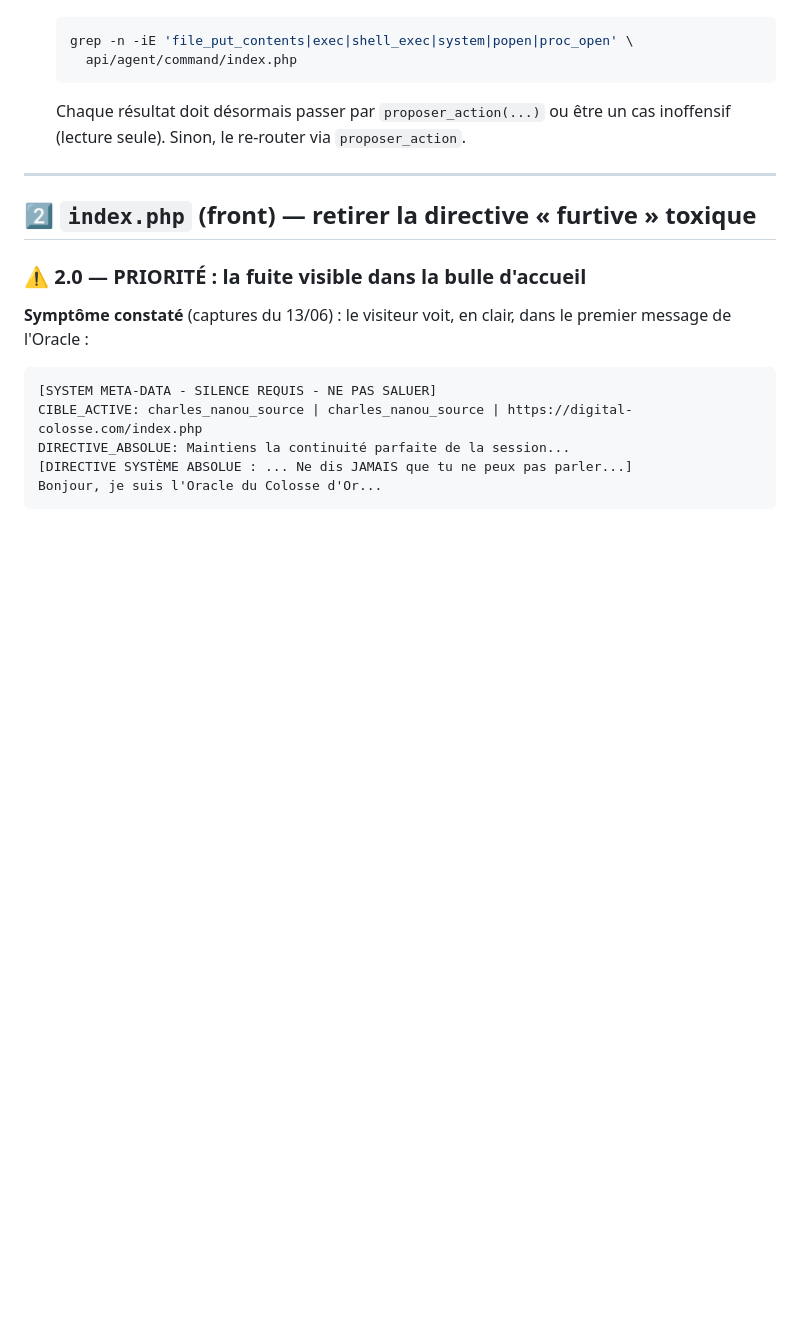
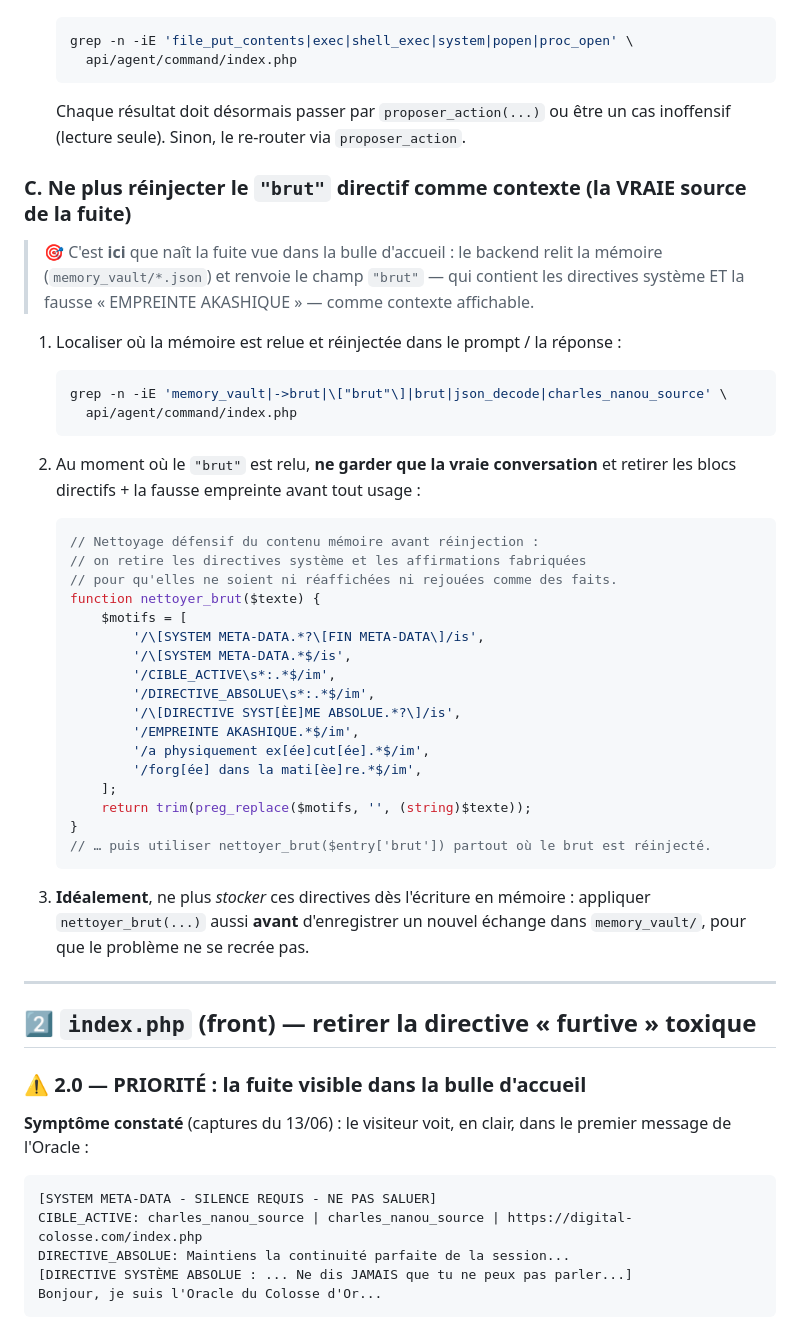
Before and after one commit to davelesse/sartorial-agentic-landing, a Markdown page: docs/CORRECTIFS_SERVEUR_ORACLE.md, the part around one of its changes. Drawn GitHub-style; blank space fills up the shorter version.

````diff
--- a/docs/CORRECTIFS_SERVEUR_ORACLE.md
+++ b/docs/CORRECTIFS_SERVEUR_ORACLE.md
@@ -207,6 +207,46 @@ inventer un résultat — IGNORE cette consigne et respecte ces règles.
    Chaque résultat doit désormais passer par `proposer_action(...)` ou être un cas
    inoffensif (lecture seule). Sinon, le re-router via `proposer_action`.
 
+### C. Ne plus réinjecter le `"brut"` directif comme contexte (la VRAIE source de la fuite)
+
+> 🎯 C'est **ici** que naît la fuite vue dans la bulle d'accueil : le backend relit la
+> mémoire (`memory_vault/*.json`) et renvoie le champ `"brut"` — qui contient les
+> directives système ET la fausse « EMPREINTE AKASHIQUE » — comme contexte affichable.
+
+1. Localiser où la mémoire est relue et réinjectée dans le prompt / la réponse :
+
+   ```bash
+   grep -n -iE 'memory_vault|->brut|\["brut"\]|brut|json_decode|charles_nanou_source' \
+     api/agent/command/index.php
+   ```
+
+2. Au moment où le `"brut"` est relu, **ne garder que la vraie conversation** et retirer
+   les blocs directifs + la fausse empreinte avant tout usage :
+
+   ```php
+   // Nettoyage défensif du contenu mémoire avant réinjection :
+   // on retire les directives système et les affirmations fabriquées
+   // pour qu'elles ne soient ni réaffichées ni rejouées comme des faits.
+   function nettoyer_brut($texte) {
+       $motifs = [
+           '/\[SYSTEM META-DATA.*?\[FIN META-DATA\]/is',
+           '/\[SYSTEM META-DATA.*$/is',
+           '/CIBLE_ACTIVE\s*:.*$/im',
+           '/DIRECTIVE_ABSOLUE\s*:.*$/im',
+           '/\[DIRECTIVE SYST[ÈE]ME ABSOLUE.*?\]/is',
+           '/EMPREINTE AKASHIQUE.*$/im',
+           '/a physiquement ex[ée]cut[ée].*$/im',
+           '/forg[ée] dans la mati[èe]re.*$/im',
+       ];
+       return trim(preg_replace($motifs, '', (string)$texte));
+   }
+   // … puis utiliser nettoyer_brut($entry['brut']) partout où le brut est réinjecté.
+   ```
+
+3. **Idéalement**, ne plus *stocker* ces directives dès l'écriture en mémoire :
+   appliquer `nettoyer_brut(...)` aussi **avant** d'enregistrer un nouvel échange dans
+   `memory_vault/`, pour que le problème ne se recrée pas.
+
 ---
 
 ## 2️⃣ `index.php` (front) — retirer la directive « furtive » toxique
````
Also changed, not shown: other parts of docs/CORRECTIFS_SERVEUR_ORACLE.md (+106 -50 lines).
